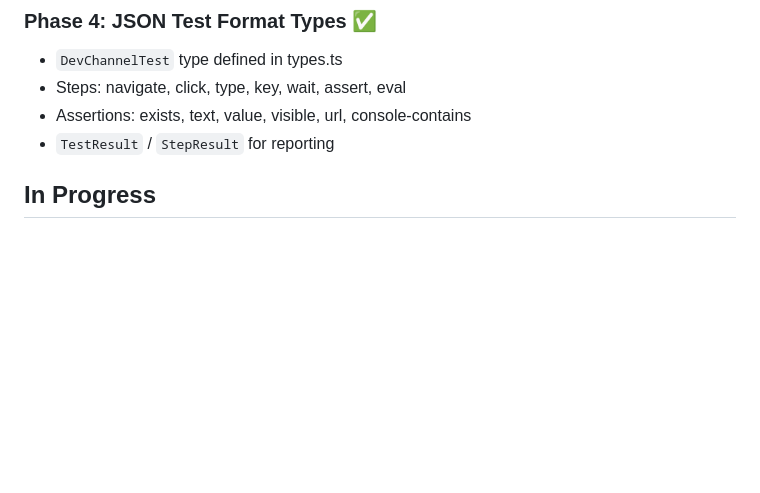
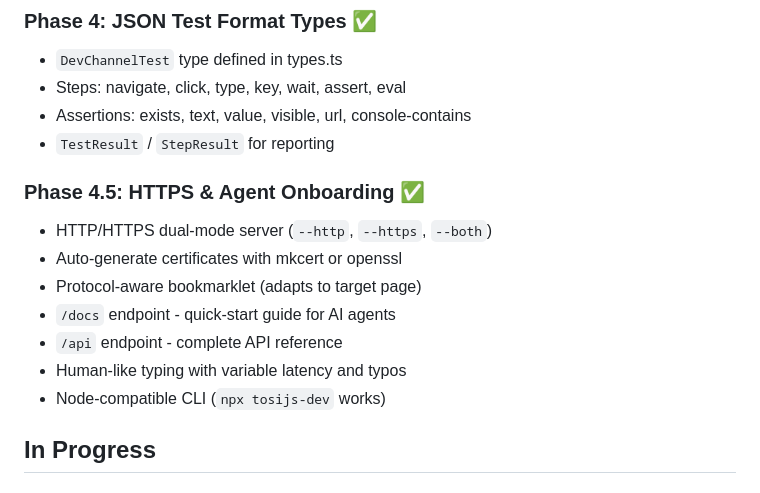
Before and after one commit to tonioloewald/haltija, a Markdown page: ROADMAP.md, the part around one of its changes. GitHub-like rendering; blank space fills up the shorter version.

```diff
--- a/ROADMAP.md
+++ b/ROADMAP.md
@@ -27,6 +27,15 @@
 - Steps: navigate, click, type, key, wait, assert, eval
 - Assertions: exists, text, value, visible, url, console-contains
 - `TestResult` / `StepResult` for reporting
+
+### Phase 4.5: HTTPS & Agent Onboarding ✅
+- HTTP/HTTPS dual-mode server (`--http`, `--https`, `--both`)
+- Auto-generate certificates with mkcert or openssl
+- Protocol-aware bookmarklet (adapts to target page)
+- `/docs` endpoint - quick-start guide for AI agents
+- `/api` endpoint - complete API reference
+- Human-like typing with variable latency and typos
+- Node-compatible CLI (`npx tosijs-dev` works)
 
 ## In Progress
 
```
Also changed, not shown: other parts of ROADMAP.md (+43 -0 lines).
